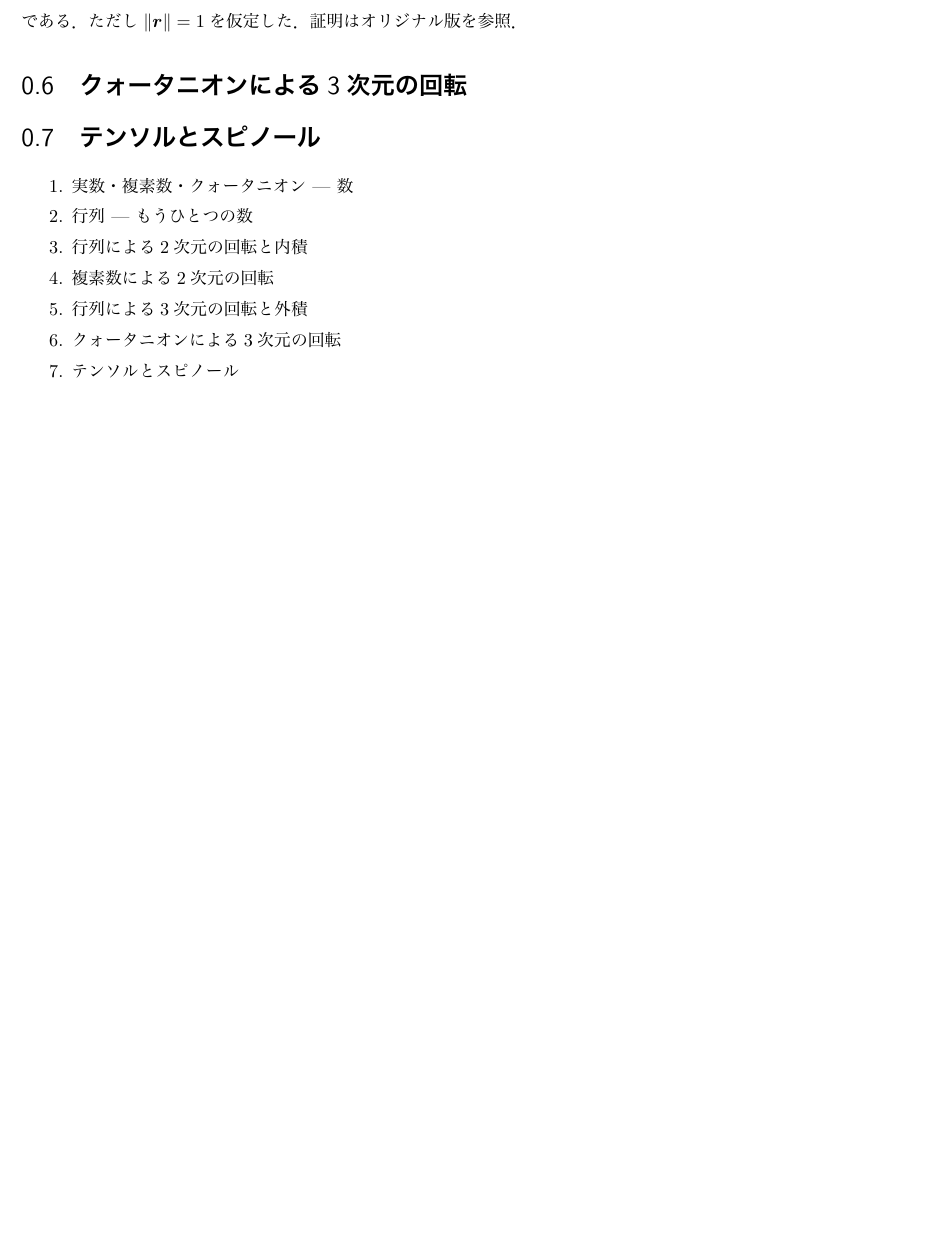
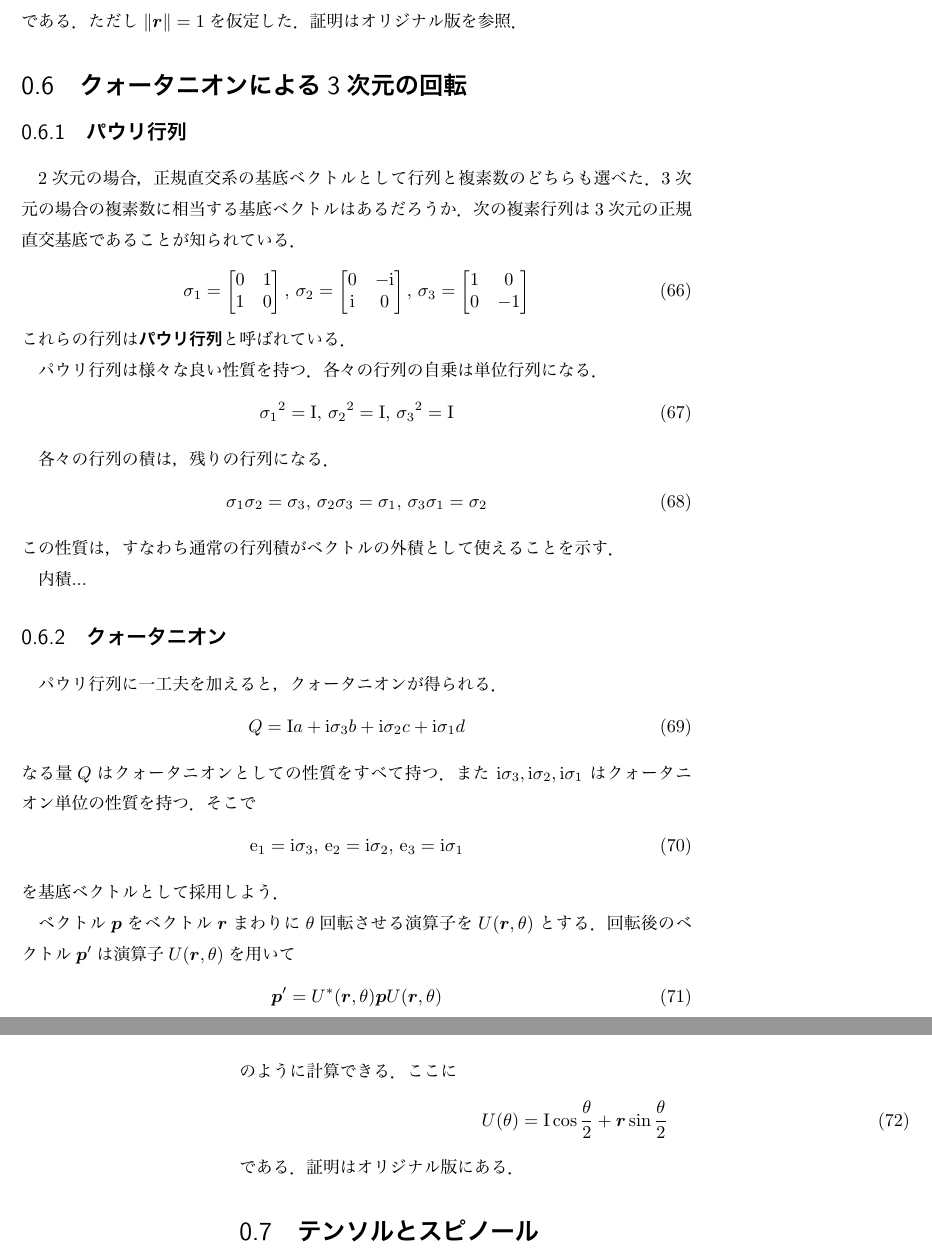
Before and after one commit to kanaya/Q2, a LaTeX book (Q2/q2.tex): part of page 13 of 19 before the commit and two parts of pages 13 and 14 of 19 after it, the two joined at a grey line, cut so that both start at the same text, the shorter picture padded with empty space. The pictures show the PDF file Q2/q2.pdf that the author committed with the source.

Commit message:
Quaternion.

```diff
--- a/Q2/q2.tex
+++ b/Q2/q2.tex
@@ -17,6 +17,7 @@
 \newcommand{\abs}[1]{\|{#1}\|}
 \newcommand{\norm}[1]{\|{#1}\|}
 \newcommand{\bvec}[1]{\boldsymbol{#1}}
+\newcommand{\ve}{\mathrm{e}}
 
 \title{クォータニオン入門加筆}
 \author{金谷一朗}
@@ -286,3 +287,4 @@ A^\dagger A=\One
 
 ベクトル$\bvec{p}$の\keyword{成分}を $p_1,p_2$ で表すと，
 \begin{equation}
+p_i=\langle\bvec{p},\ve_i\rangle
@@ -292 +293,2 @@ p_\mu=\langle\bvec{p},\bvec{e}_\mu\rangle
 \begin{equation}
+\bvec{p}=\sum_{i=1}^2p_i\ve_i
@@ -353 +354,2 @@ T(\theta)\equiv\begin{bmatrix}\cos\theta&-\sin\theta\\\sin\theta&\cos\theta\end{
 \begin{equation}
+U(\theta)=\cos\theta+\im\sin\theta
@@ -362,3 +369,4 @@ T(\theta)=\cos\theta+\im\sin\theta
 \end{equation}
 を用いると，回転$T(\theta)$は
 \begin{equation}
+U(\theta)=\ee^{\im\theta}
@@ -369,5 +376,5 @@ T(\theta)=\ee^{\im\theta}
 \subsection{ベクトルと行列と複素数の関係}
 
 ２次元ベクトルが行列でも複素数でも書けるのは，基底ベクトルの取り方次第だからである．
-基底ベクトルに正規直交系を選ぶと便利であった．正規直交系とは基底ベクトル$\bvec{p}_\mu$が
+基底ベクトルに正規直交系を選ぶと便利であった．正規直交系とは基底ベクトル$\bvec{p}_i$が
 \begin{equation}
@@ -477,14 +484,84 @@ T_1(\theta)=\begin{bmatrix}1&0&0\\0&\cos\theta&-\sin\theta\\0&\sin\theta&\cos\th
 である．ただし$\norm{\bvec{r}}=1$を仮定した．証明はオリジナル版を参照．
 
 \section{クォータニオンによる3次元の回転}
+
+\subsection{パウリ行列}
+
+2次元の場合，正規直交系の基底ベクトルとして行列と複素数のどちらも選べた．3次元の場合の複素数に相当する基底ベクトルはあるだろうか．
+次の複素行列は3次元の正規直交基底であることが知られている．
+\begin{equation}
+\sigma_1=\begin{bmatrix}0&1\\1&0\end{bmatrix},\,
+\sigma_2=\begin{bmatrix}0&-\im\\\im&0\end{bmatrix},\,
+\sigma_3=\begin{bmatrix}1&0\\0&-1\end{bmatrix}
+\end{equation}
+これらの行列は\keyword{パウリ行列}と呼ばれている．
+
+パウリ行列は様々な良い性質を持つ．
+各々の行列の自乗は単位行列になる．
+\begin{equation}
+{\sigma_1}^2=\One,\,
+{\sigma_2}^2=\One,\,
+{\sigma_3}^2=\One
+\end{equation}
+
+各々の行列の積は，残りの行列になる．
+\begin{equation}
+\sigma_1\sigma_2=\sigma_3,\,
+\sigma_2\sigma_3=\sigma_1,\,
+\sigma_3\sigma_1=\sigma_2
+\end{equation}
+この性質は，すなわち通常の行列積がベクトルの外積として使えることを示す．
+
+内積...
+
+\subsection{クォータニオン}
+
+パウリ行列に一工夫を加えると，クォータニオンが得られる．
+\begin{equation}
+Q=\One a+\im\sigma_3b+\im\sigma_2c+\im\sigma_1d
+\end{equation}
+なる量$Q$はクォータニオンとしての性質をすべて持つ．また $\im\sigma_3,\im\sigma_2,\im\sigma_1$ はクォータニオン単位の性質を持つ．そこで
+\begin{equation}
+\ve_1=\im\sigma_3,\,
+\ve_2=\im\sigma_2,\,
+\ve_3=\im\sigma_1
+\end{equation}
+を基底ベクトルとして採用しよう．
+
+ベクトル$\bvec{p}$をベクトル$\bvec{r}$まわりに$\theta$回転させる演算子を$U(\bvec{r},\theta)$とする．
+回転後のベクトル$\bvec{p}'$は演算子$U(\bvec{r},\theta)$を用いて
+\begin{equation}
+\bvec{p}'=U^*(\bvec{r},\theta)\bvec{p}U(\bvec{r},\theta)
+\end{equation}
+のように計算できる．ここに
+\begin{equation}
+U(\theta)=\One\cos\frac{\theta}{2}+\bvec{r}\sin\frac{\theta}{2}
+\end{equation}
+である．証明はオリジナル版にある．
+
 \section{テンソルとスピノール}
 
-\begin{enumerate}
-\item 実数・複素数・クォータニオン --- 数
-\item 行列 --- もうひとつの数
-\item 行列による2次元の回転と内積
-\item 複素数による2次元の回転
-\item 行列による3次元の回転と外積
-\item クォータニオンによる3次元の回転
-\item テンソルとスピノール
-\end{enumerate}
+ベクトル$\bvec{p}$を成分で$p_\mu$と書いてみる．
+回転の演算子$T$も成分で$T_{\mu\nu}$と書いてみる．
+ベクトルの回転は
+\begin{equation}
+p_\nu'=\sum_{\mu=1}^NT_{\mu\nu}p_\mu
+\end{equation}
+である．行列の書き方を用いると次のように書き直せる．
+\begin{equation}
+[p_i']=[T_{ij}][p_i]
+\end{equation}
+または
+\begin{equation}
+\bvec{p}'=T\bvec{p}
+\end{equation}
+
+このように変換される$p_\mu$を1階の\keyword{テンソル}と呼ぶ．
+次のように変換されるテンソルもあり，これを2階テンソルと呼ぶ．
+\begin{equation}
+P_{\kappa\lambda}'=\sum_{\mu=1}^N\sum_{\nu=1}^NT_{\mu\kappa}T_{\nu\lambda}P_{\mu\nu}
+\end{equation}
+この式を行列を用いて書くと，行列の演算の非対称性から若干の工夫が必要になる．結局
+\begin{equation}
+[P_{ij}']=[T_{ij}]^t[P_{ij}][T_{ij}]
+\end{equation}
@@ -491,3 +571,25 @@ T_1(\theta)=\begin{bmatrix}1&0&0\\0&\cos\theta&-\sin\theta\\0&\sin\theta&\cos\th
+\end{equation}
+となる．
+
+繰り返すと1階テンソルとは
+\begin{equation}
+\bvec{p}'=T\bvec{p}
+\end{equation}
+と変換される量である．2階テンソルとは
+\begin{equation}
+\bvec{P}'=T^t\bvec{P}T
+\end{equation}
+と変換される量である．
+
+ここで1階テンソルはクォータニオンを使えば
+\begin{equation}
+\bvec{p}'=U^*\bvec{p}U
+\end{equation}
+と書けたことを思い出そう．では
+\begin{equation}
+\bvec{\psi}'=U\bvec{\psi}
+\end{equation}
+なる量$\bvec{\psi}$はあるだろうか．
 
 
 \chapter{群について}
```
Also changed, not shown: Q2/q2.pdf, Q2/q2.tex (75 more changed lines).
